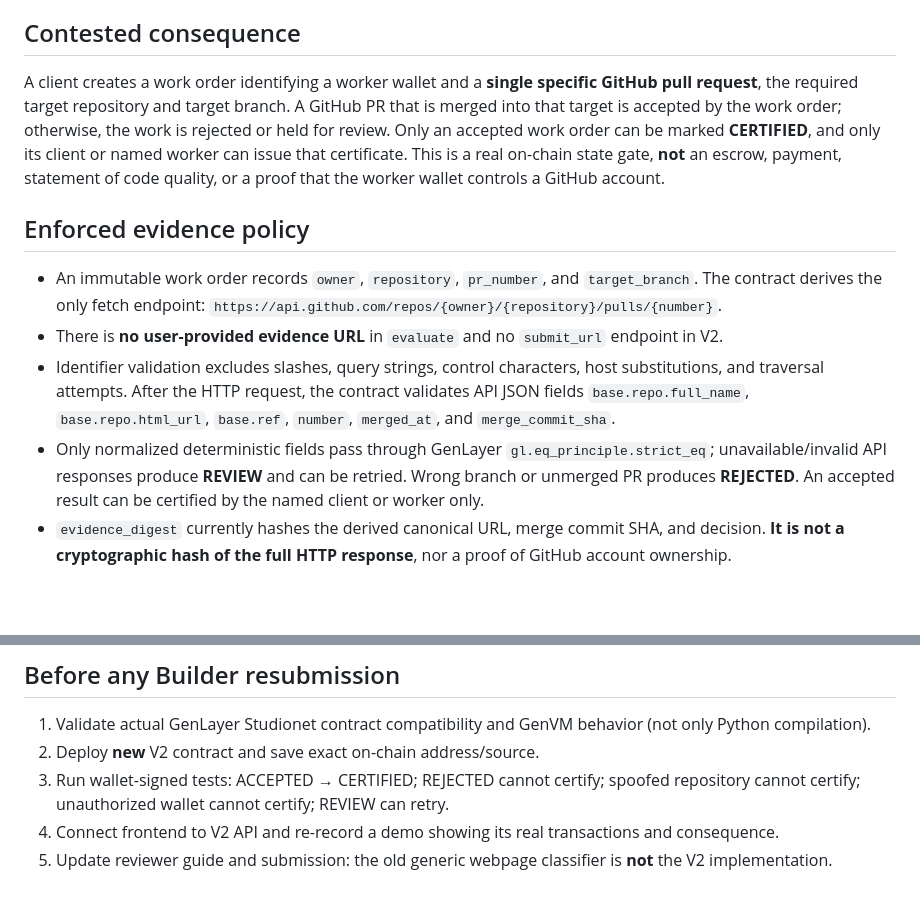
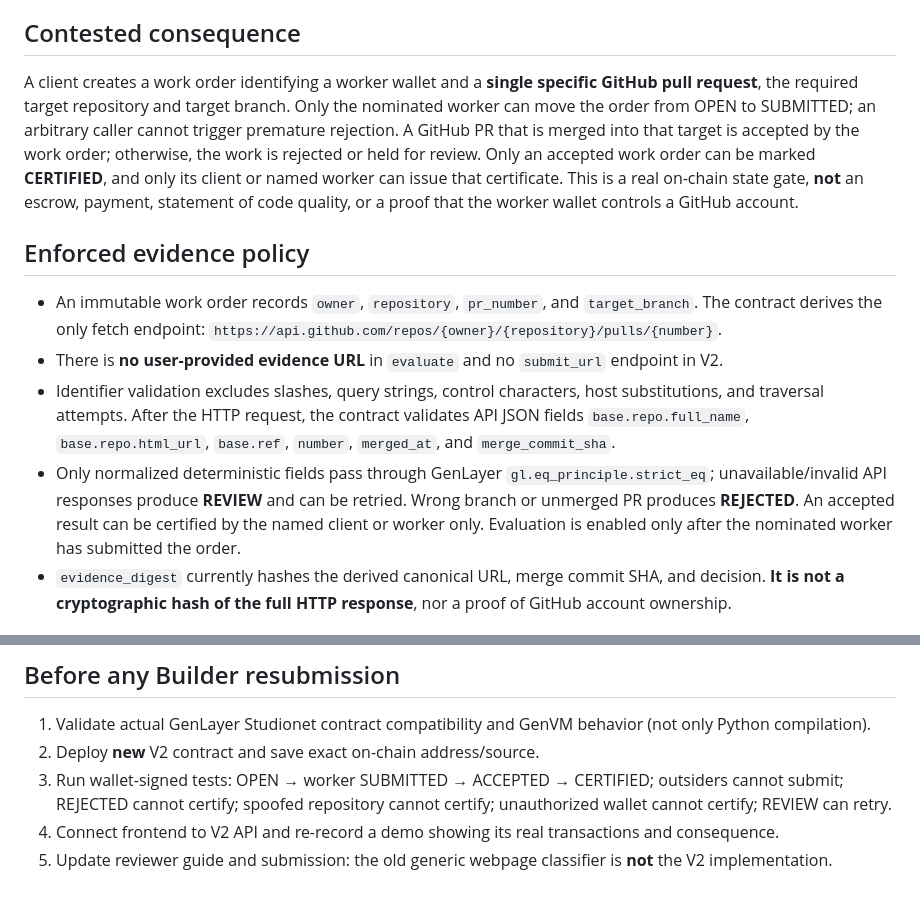
Before and after one commit to bearbaba/spotter, a Markdown page: PROOFGATE_V2.md, 2 parts joined by grey strips. GitHub-like rendering; blank space fills up the shorter version.

Commit message:
docs: document permissioned submit gate before outcome can affect work

```diff
--- a/PROOFGATE_V2.md
+++ b/PROOFGATE_V2.md
@@ -4,14 +4,14 @@
 
 ## Contested consequence
 
-A client creates a work order identifying a worker wallet and a **single specific GitHub pull request**, the required target repository and target branch. A GitHub PR that is merged into that target is accepted by the work order; otherwise, the work is rejected or held for review. Only an accepted work order can be marked **CERTIFIED**, and only its client or named worker can issue that certificate. This is a real on-chain state gate, **not** an escrow, payment, statement of code quality, or a proof that the worker wallet controls a GitHub account.
+A client creates a work order identifying a worker wallet and a **single specific GitHub pull request**, the required target repository and target branch. Only the nominated worker can move the order from OPEN to SUBMITTED; an arbitrary caller cannot trigger premature rejection. A GitHub PR that is merged into that target is accepted by the work order; otherwise, the work is rejected or held for review. Only an accepted work order can be marked **CERTIFIED**, and only its client or named worker can issue that certificate. This is a real on-chain state gate, **not** an escrow, payment, statement of code quality, or a proof that the worker wallet controls a GitHub account.
 
 ## Enforced evidence policy
 
 * An immutable work order records `owner`, `repository`, `pr_number`, and `target_branch`. The contract derives the only fetch endpoint: `https://api.github.com/repos/{owner}/{repository}/pulls/{number}`.
 * There is **no user-provided evidence URL** in `evaluate` and no `submit_url` endpoint in V2.
 * Identifier validation excludes slashes, query strings, control characters, host substitutions, and traversal attempts. After the HTTP request, the contract validates API JSON fields `base.repo.full_name`, `base.repo.html_url`, `base.ref`, `number`, `merged_at`, and `merge_commit_sha`.
-* Only normalized deterministic fields pass through GenLayer `gl.eq_principle.strict_eq`; unavailable/invalid API responses produce **REVIEW** and can be retried. Wrong branch or unmerged PR produces **REJECTED**. An accepted result can be certified by the named client or worker only.
+* Only normalized deterministic fields pass through GenLayer `gl.eq_principle.strict_eq`; unavailable/invalid API responses produce **REVIEW** and can be retried. Wrong branch or unmerged PR produces **REJECTED**. An accepted result can be certified by the named client or worker only. Evaluation is enabled only after the nominated worker has submitted the order.
 * `evidence_digest` currently hashes the derived canonical URL, merge commit SHA, and decision. **It is not a cryptographic hash of the full HTTP response**, nor a proof of GitHub account ownership.
 
 ## Threat model and current limitations
@@ -34,6 +34,6 @@ python3 -m unittest discover -s tests -p 'test_proofgate*.py' -v
 
 1. Validate actual GenLayer Studionet contract compatibility and GenVM behavior (not only Python compilation).
 2. Deploy **new** V2 contract and save exact on-chain address/source.
-3. Run wallet-signed tests: ACCEPTED → CERTIFIED; REJECTED cannot certify; spoofed repository cannot certify; unauthorized wallet cannot certify; REVIEW can retry.
+3. Run wallet-signed tests: OPEN → worker SUBMITTED → ACCEPTED → CERTIFIED; outsiders cannot submit; REJECTED cannot certify; spoofed repository cannot certify; unauthorized wallet cannot certify; REVIEW can retry.
 4. Connect frontend to V2 API and re-record a demo showing its real transactions and consequence.
 5. Update reviewer guide and submission: the old generic webpage classifier is **not** the V2 implementation.
```
